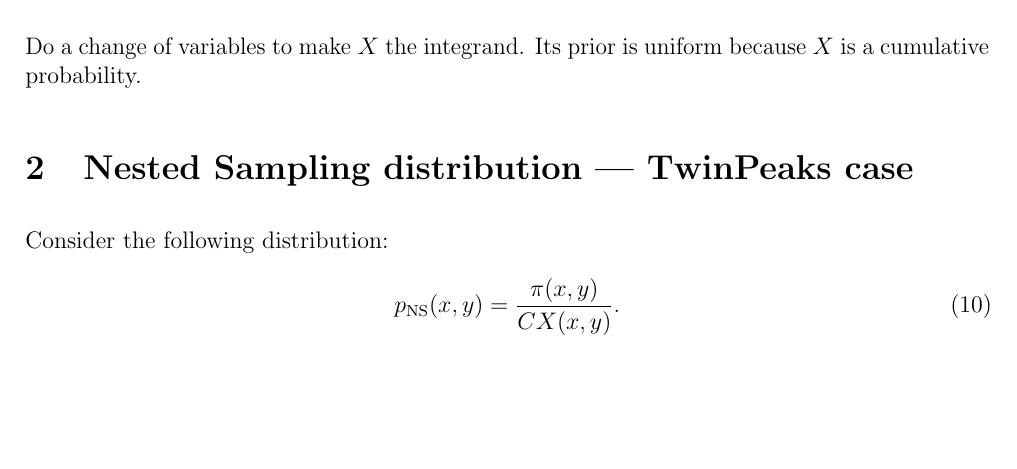
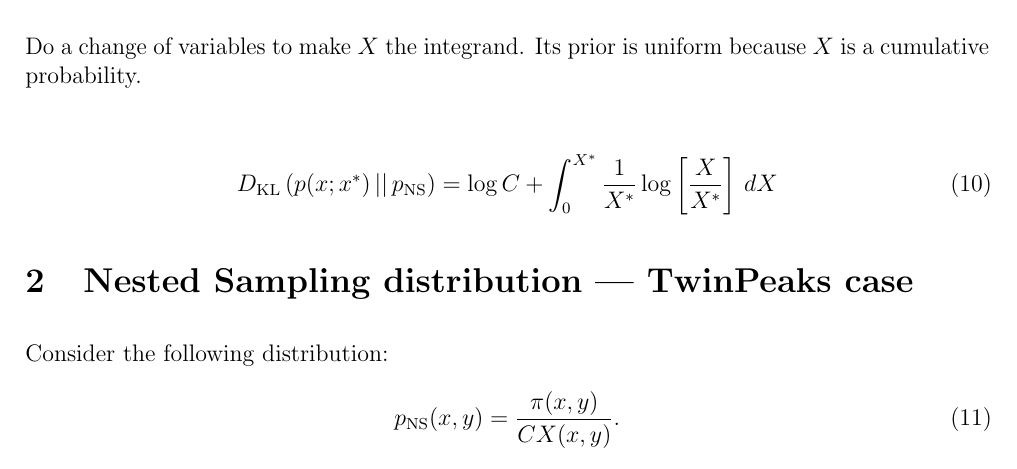
Before and after one commit to eggplantbren/TwinPeaks2018, a LaTeX document (doc/ms.tex): part of page 2 of 2, cut so that both start at the same text, the shorter picture padded with empty space. Compiled offline with pdfLaTeX.

Commit message:
The change of variables

```diff
--- a/doc/ms.tex
+++ b/doc/ms.tex
@@ -78,6 +78,13 @@ D_{\rm KL}\left(p(x; x^*) \,||\, p_{\rm NS}\right)
 Do a change of variables to make $X$ the integrand. Its prior is uniform
 because $X$ is a cumulative probability.
 
+\begin{align}
+D_{\rm KL}\left(p(x; x^*) \,||\, p_{\rm NS}\right)
+    &= \log C + \int_{0}^{X^*} \frac{1}{X^*}
+            \log \left[\frac{X}{X^*}\right] \, dX
+\end{align}
+
+
 \section{Nested Sampling distribution --- TwinPeaks case}
 
 Consider the following distribution:
```
